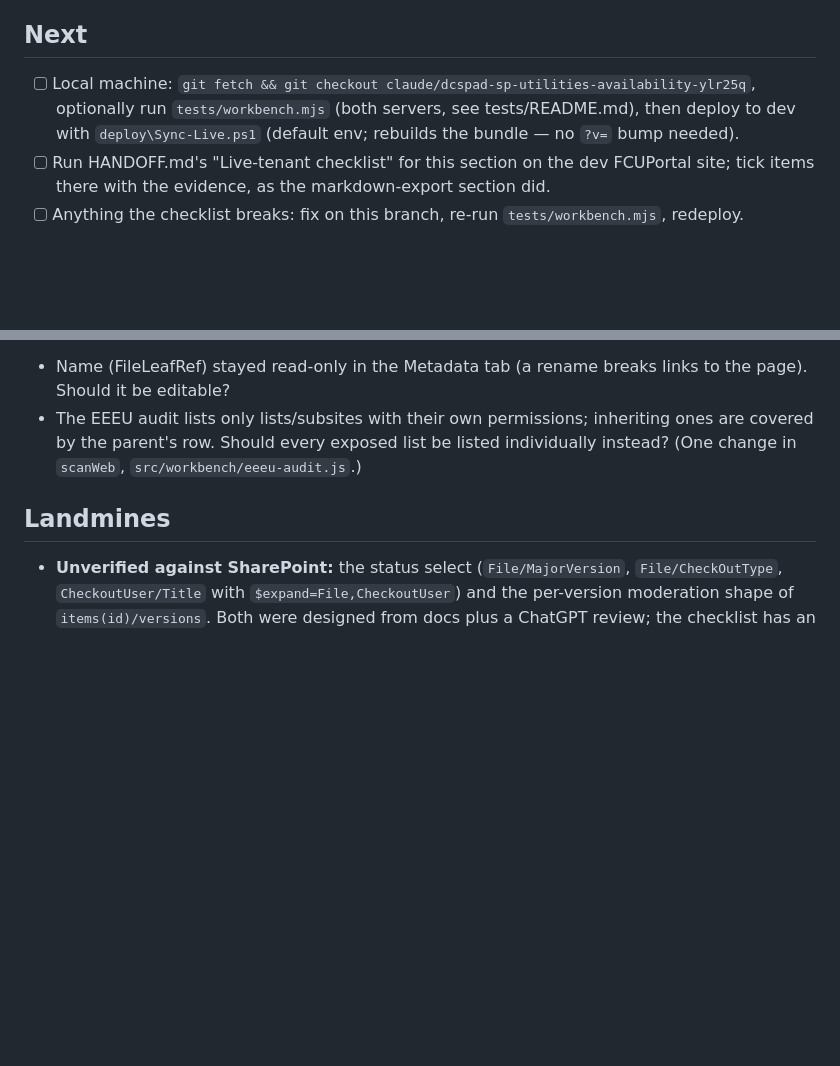
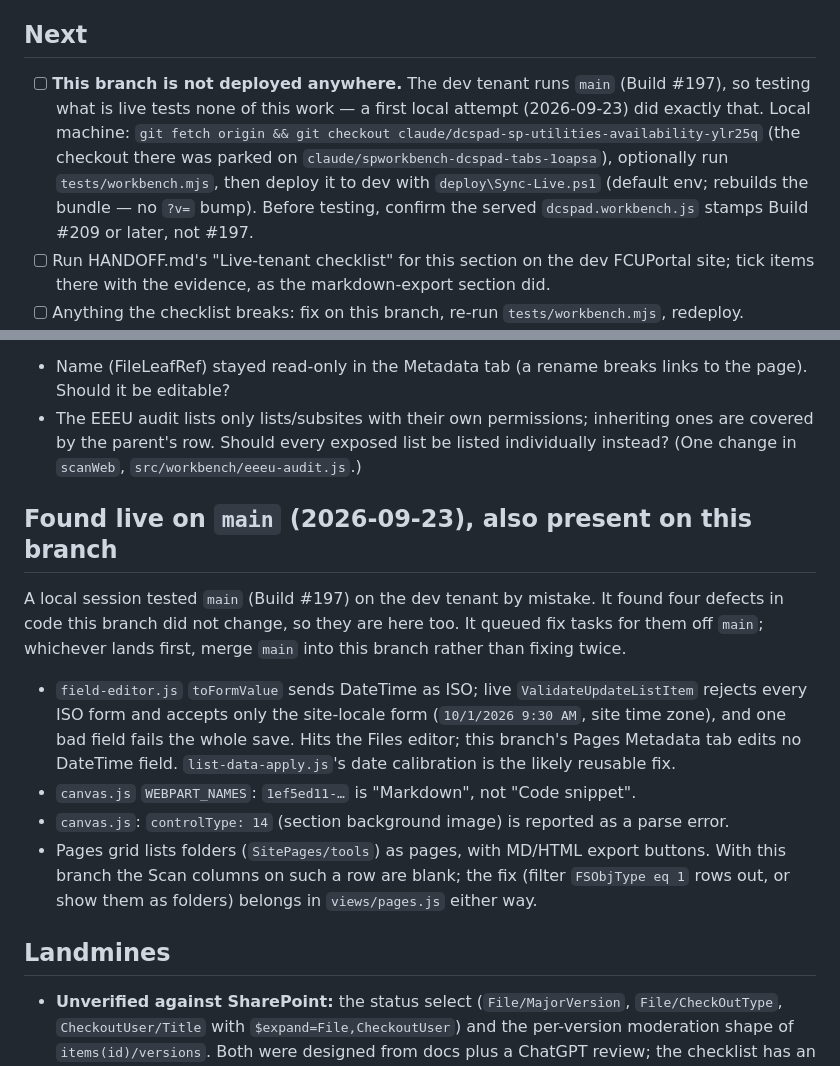
Before and after one commit to whywhyjoe/sp-dcspad, a Markdown page: state/2026-09-23-page-status-eeeu.md, 2 parts joined by grey strips. Drawn GitHub-style; blank space fills up the shorter version.

Commit message:
state: make the undeployed-branch trap explicit; record main's live defects
A local session tested main (Build #197) instead of this branch: its
checkout was parked on another branch, and this state file only exists on
this branch. Next now says the branch is undeployed, how to get onto it,
and which build stamp proves the right bundle is being served.

Also records the four defects that session found on main, which this
branch shares (ISO DateTime saves, a WEBPART_NAMES label, controlType 14,
folders listed as pages).

Co-Authored-By: Claude Opus 5.5 <noreply@anthropic.com>
Claude-Session: https://claude.ai/code/session_01ErYGCARxiHtaPrRA3zTU8R

```diff
--- a/state/2026-09-23-page-status-eeeu.md
+++ b/state/2026-09-23-page-status-eeeu.md
@@ -31,9 +31,14 @@ decisions and the live-tenant checklist: `HANDOFF.md` → "SP Workbench: page st
 
 ## Next
 
-- [ ] Local machine: `git fetch && git checkout claude/dcspad-sp-utilities-availability-ylr25q`,
-      optionally run `tests/workbench.mjs` (both servers, see tests/README.md), then deploy to
-      dev with `deploy\Sync-Live.ps1` (default env; rebuilds the bundle — no `?v=` bump needed).
+- [ ] **This branch is not deployed anywhere.** The dev tenant runs `main` (Build #197), so
+      testing what is live tests none of this work — a first local attempt (2026-09-23) did
+      exactly that. Local machine: `git fetch origin && git checkout
+      claude/dcspad-sp-utilities-availability-ylr25q` (the checkout there was parked on
+      `claude/spworkbench-dcspad-tabs-1oapsa`), optionally run `tests/workbench.mjs`, then
+      deploy it to dev with `deploy\Sync-Live.ps1` (default env; rebuilds the bundle — no `?v=`
+      bump). Before testing, confirm the served `dcspad.workbench.js` stamps Build #209 or later,
+      not #197.
 - [ ] Run HANDOFF.md's "Live-tenant checklist" for this section on the dev FCUPortal site; tick
       items there with the evidence, as the markdown-export section did.
 - [ ] Anything the checklist breaks: fix on this branch, re-run `tests/workbench.mjs`, redeploy.
@@ -50,6 +55,21 @@ For Joe:
   covered by the parent's row. Should every exposed list be listed individually instead? (One
   change in `scanWeb`, `src/workbench/eeeu-audit.js`.)
 
+## Found live on `main` (2026-09-23), also present on this branch
+
+A local session tested `main` (Build #197) on the dev tenant by mistake. It found four defects
+in code this branch did not change, so they are here too. It queued fix tasks for them off
+`main`; whichever lands first, merge `main` into this branch rather than fixing twice.
+- `field-editor.js` `toFormValue` sends DateTime as ISO; live `ValidateUpdateListItem` rejects
+  every ISO form and accepts only the site-locale form (`10/1/2026 9:30 AM`, site time zone), and
+  one bad field fails the whole save. Hits the Files editor; this branch's Pages Metadata tab
+  edits no DateTime field. `list-data-apply.js`'s date calibration is the likely reusable fix.
+- `canvas.js` `WEBPART_NAMES`: `1ef5ed11-…` is "Markdown", not "Code snippet".
+- `canvas.js`: `controlType: 14` (section background image) is reported as a parse error.
+- Pages grid lists folders (`SitePages/tools`) as pages, with MD/HTML export buttons. With this
+  branch the Scan columns on such a row are blank; the fix (filter `FSObjType eq 1` rows out, or
+  show them as folders) belongs in `views/pages.js` either way.
+
 ## Landmines
 
 - **Unverified against SharePoint:** the status select (`File/MajorVersion`, `File/CheckOutType`,
```
